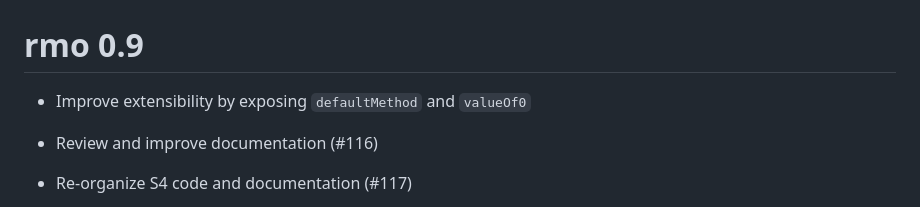
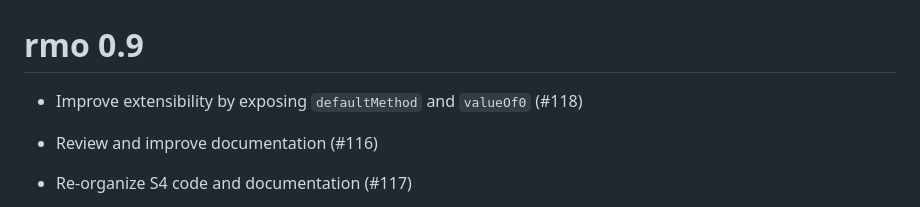
Before and after one commit to hsloot/rmo, a Markdown page: NEWS.md, the part around the change. Drawn GitHub-style.

Commit message:
add PR number

```diff
--- a/NEWS.md
+++ b/NEWS.md
@@ -1,6 +1,6 @@
 # rmo 0.9
 
-- Improve extensibility by exposing `defaultMethod` and `valueOf0`
+- Improve extensibility by exposing `defaultMethod` and `valueOf0` (#118)
 
 - Review and improve documentation (#116)
 
```
